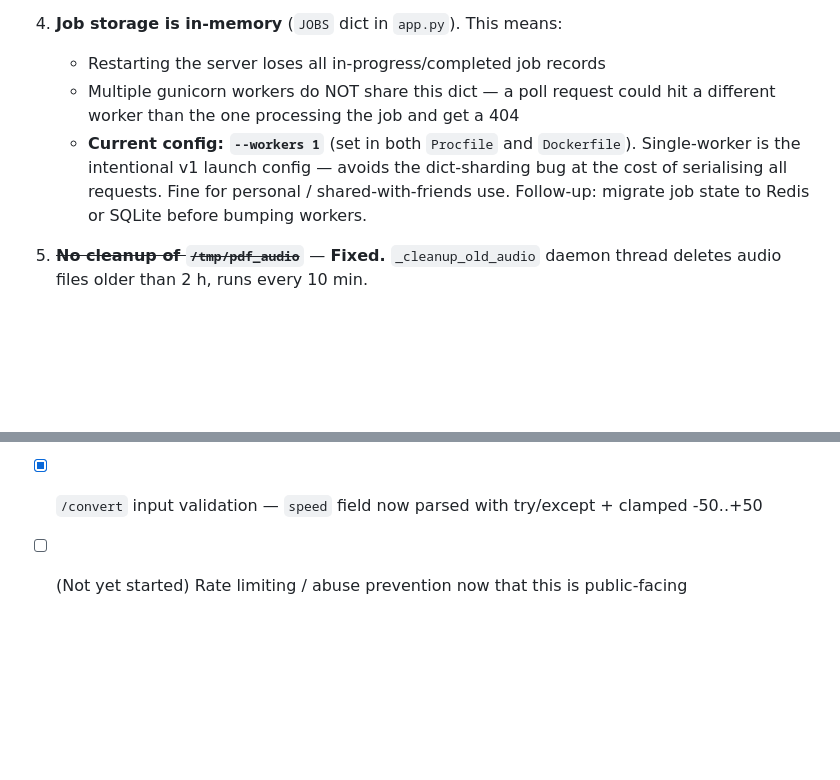
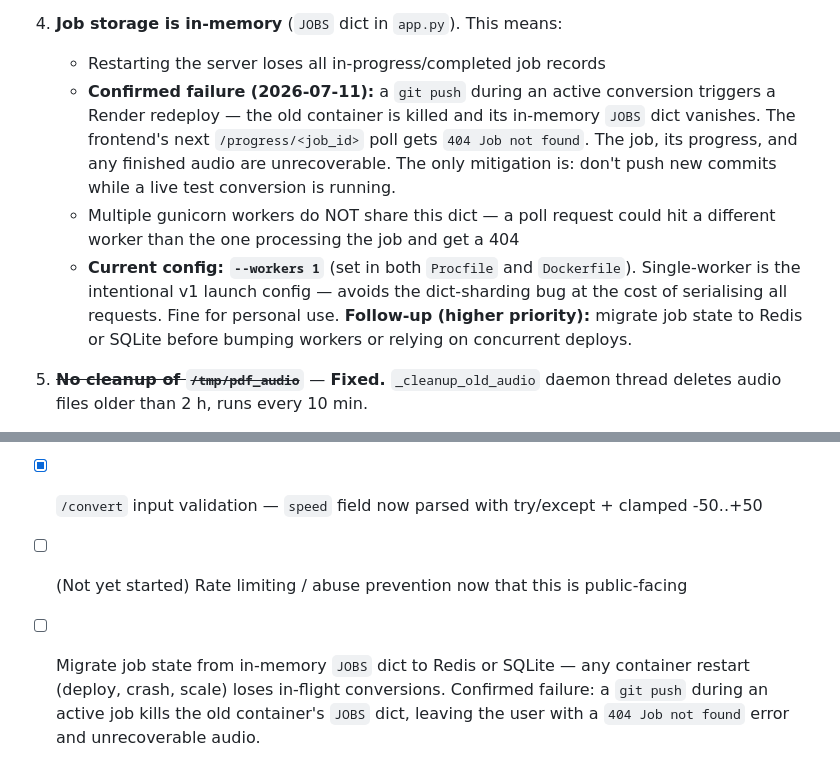
Before and after one commit to noxcenary/papervoice, a Markdown page: ISSUES.md, 2 parts joined by grey strips. Drawn GitHub-style; blank space fills up the shorter version.

Commit message:
Bump job-store migration priority in ISSUES.md with confirmed failure case (push during active conversion kills in-memory JOBS dict)

```diff
--- a/ISSUES.md
+++ b/ISSUES.md
@@ -89,12 +89,19 @@ alternatives to `pypdf`).
 
 4. **Job storage is in-memory** (`JOBS` dict in `app.py`). This means:
    - Restarting the server loses all in-progress/completed job records
+   - **Confirmed failure (2026-07-11):** a `git push` during an active conversion
+     triggers a Render redeploy — the old container is killed and its in-memory
+     `JOBS` dict vanishes. The frontend's next `/progress/<job_id>` poll gets
+     `404 Job not found`. The job, its progress, and any finished audio are
+     unrecoverable. The only mitigation is: don't push new commits while a live
+     test conversion is running.
    - Multiple gunicorn workers do NOT share this dict — a poll request could hit
      a different worker than the one processing the job and get a 404
    - **Current config: `--workers 1`** (set in both `Procfile` and `Dockerfile`).
      Single-worker is the intentional v1 launch config — avoids the dict-sharding
-     bug at the cost of serialising all requests. Fine for personal / shared-with-friends
-     use. Follow-up: migrate job state to Redis or SQLite before bumping workers.
+     bug at the cost of serialising all requests. Fine for personal use.
+     **Follow-up (higher priority):** migrate job state to Redis or SQLite before
+     bumping workers or relying on concurrent deploys.
 
 5. ~~**No cleanup of `/tmp/pdf_audio`**~~ — **Fixed.** `_cleanup_old_audio` daemon
    thread deletes audio files older than 2 h, runs every 10 min.
@@ -134,3 +141,7 @@ This is fine for v1.
       returns user-friendly error message
 - [x] `/convert` input validation — `speed` field now parsed with try/except + clamped -50..+50
 - [ ] (Not yet started) Rate limiting / abuse prevention now that this is public-facing
+- [ ] Migrate job state from in-memory `JOBS` dict to Redis or SQLite — any container
+      restart (deploy, crash, scale) loses in-flight conversions. Confirmed failure:
+      a `git push` during an active job kills the old container's `JOBS` dict,
+      leaving the user with a `404 Job not found` error and unrecoverable audio.
```
